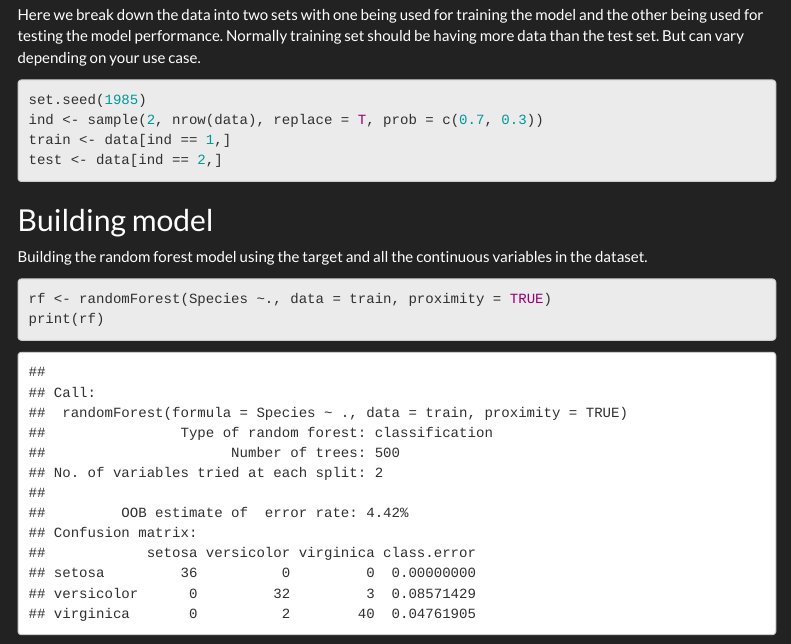
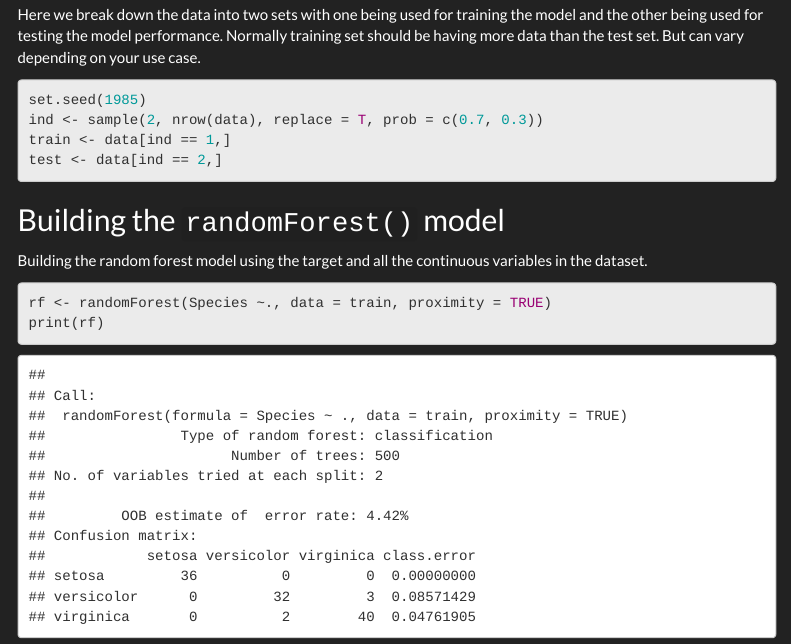
Before and after one commit to Wycology/random_forest, an R Markdown document (random_forest.Rmd): the page in a window 1100 px wide, from 810 px down. Rendered offline with R 4.5, knitr and Pandoc, with nearby package versions; menus at the side of the page are left out.

Commit message:
Model building phase

````diff
--- a/random_forest.Rmd
+++ b/random_forest.Rmd
@@ -65,7 +65,7 @@ train <- data[ind == 1,]
 test <- data[ind == 2,]
 ```
 
-## Building model
+## Building the `randomForest()` model
 
 Building the random forest model using the target and all the continuous variables in the dataset.
 
````
